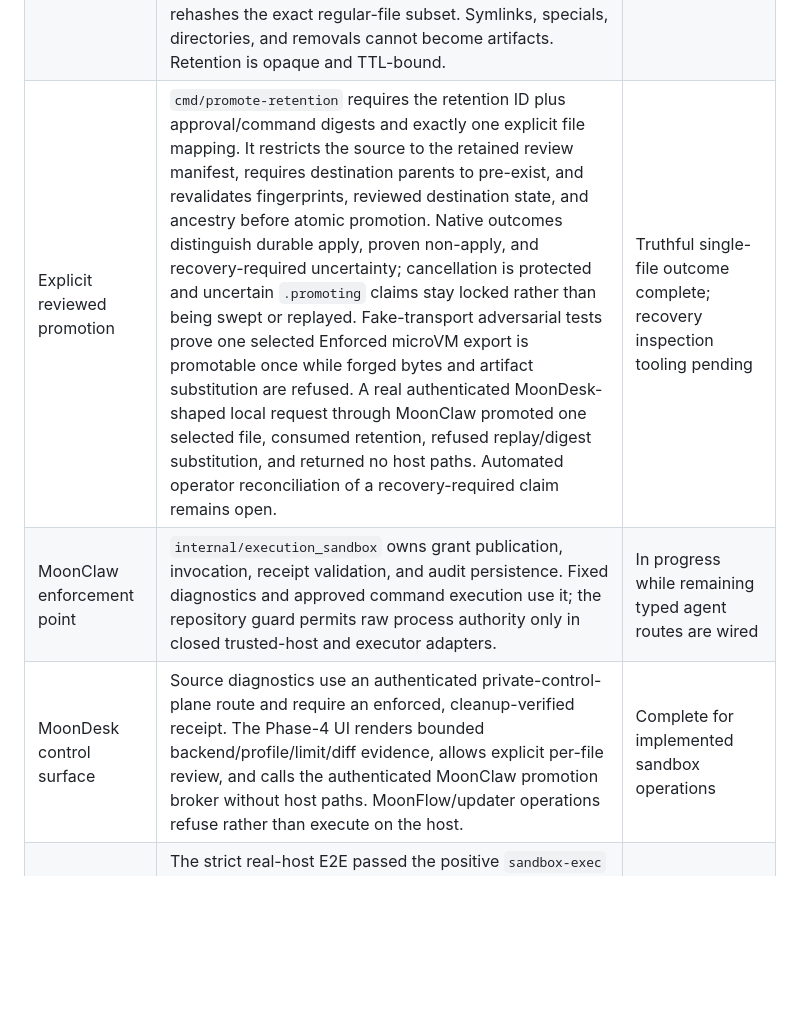
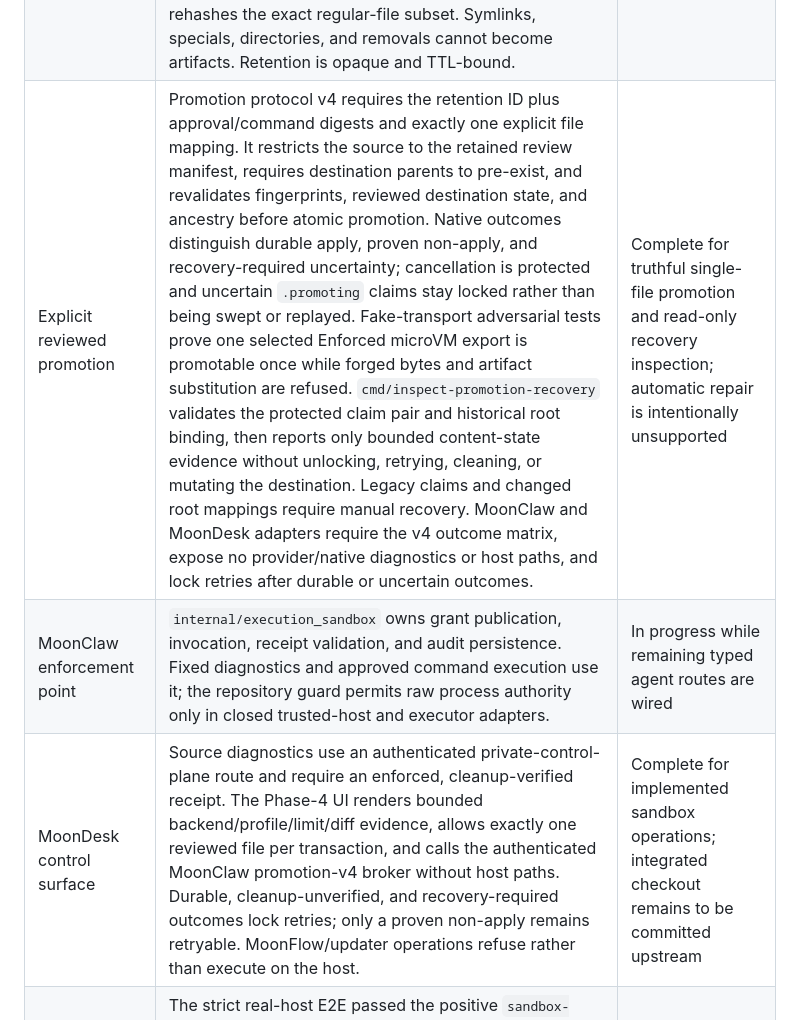
Before and after one commit to vectie/moonfort, a Markdown page: docs/COMPLETION_AUDIT.md, the part around the change. Drawn GitHub-style; blank space fills up the shorter version.

Commit message:
update sandbox completion evidence

```diff
--- a/docs/COMPLETION_AUDIT.md
+++ b/docs/COMPLETION_AUDIT.md
@@ -18,9 +18,9 @@ claims.
 | No silent fallback | Backend probes are behavioral. Missing, degraded-without-opt-in, malformed, or unverifiable enforcement returns a refusal. MoonClaw and MoonDesk boundary guards reject new raw production process authority. | Complete |
 | Lifecycle | `start`, `exec`, `stop`, `reset`, and `snapshot` are represented by the sandbox lifecycle; AEN also supports pause/resume/fork. Receipts bind terminal state and cleanup. | Complete at contract level; AEN deployment proof required |
 | Bounded artifacts and diff | Scratch inventory never follows links, produces structured relative changes, and enforces byte/path limits. AEN added/modified regular files are exported before VM cleanup through a fixed digest-bound, path/size/SHA-256-bound protocol capped at 8 MiB per file and one profile-derived post-run deadline; the host rehashes the exact regular-file subset. Symlinks, specials, directories, and removals cannot become artifacts. Retention is opaque and TTL-bound. | Implemented; live AEN proof pending |
-| Explicit reviewed promotion | `cmd/promote-retention` requires the retention ID plus approval/command digests and exactly one explicit file mapping. It restricts the source to the retained review manifest, requires destination parents to pre-exist, and revalidates fingerprints, reviewed destination state, and ancestry before atomic promotion. Native outcomes distinguish durable apply, proven non-apply, and recovery-required uncertainty; cancellation is protected and uncertain `.promoting` claims stay locked rather than being swept or replayed. Fake-transport adversarial tests prove one selected Enforced microVM export is promotable once while forged bytes and artifact substitution are refused. A real authenticated MoonDesk-shaped local request through MoonClaw promoted one selected file, consumed retention, refused replay/digest substitution, and returned no host paths. Automated operator reconciliation of a recovery-required claim remains open. | Truthful single-file outcome complete; recovery inspection tooling pending |
+| Explicit reviewed promotion | Promotion protocol v4 requires the retention ID plus approval/command digests and exactly one explicit file mapping. It restricts the source to the retained review manifest, requires destination parents to pre-exist, and revalidates fingerprints, reviewed destination state, and ancestry before atomic promotion. Native outcomes distinguish durable apply, proven non-apply, and recovery-required uncertainty; cancellation is protected and uncertain `.promoting` claims stay locked rather than being swept or replayed. Fake-transport adversarial tests prove one selected Enforced microVM export is promotable once while forged bytes and artifact substitution are refused. `cmd/inspect-promotion-recovery` validates the protected claim pair and historical root binding, then reports only bounded content-state evidence without unlocking, retrying, cleaning, or mutating the destination. Legacy claims and changed root mappings require manual recovery. MoonClaw and MoonDesk adapters require the v4 outcome matrix, expose no provider/native diagnostics or host paths, and lock retries after durable or uncertain outcomes. | Complete for truthful single-file promotion and read-only recovery inspection; automatic repair is intentionally unsupported |
 | MoonClaw enforcement point | `internal/execution_sandbox` owns grant publication, invocation, receipt validation, and audit persistence. Fixed diagnostics and approved command execution use it; the repository guard permits raw process authority only in closed trusted-host and executor adapters. | In progress while remaining typed agent routes are wired |
-| MoonDesk control surface | Source diagnostics use an authenticated private-control-plane route and require an enforced, cleanup-verified receipt. The Phase-4 UI renders bounded backend/profile/limit/diff evidence, allows explicit per-file review, and calls the authenticated MoonClaw promotion broker without host paths. MoonFlow/updater operations refuse rather than execute on the host. | Complete for implemented sandbox operations |
+| MoonDesk control surface | Source diagnostics use an authenticated private-control-plane route and require an enforced, cleanup-verified receipt. The Phase-4 UI renders bounded backend/profile/limit/diff evidence, allows exactly one reviewed file per transaction, and calls the authenticated MoonClaw promotion-v4 broker without host paths. Durable, cleanup-unverified, and recovery-required outcomes lock retries; only a proven non-apply remains retryable. MoonFlow/updater operations refuse rather than execute on the host. | Complete for implemented sandbox operations; integrated checkout remains to be committed upstream |
 | Local macOS proof | The strict real-host E2E passed the positive `sandbox-exec` branch: canonical mutation was denied, scratch diff/retention and output limiting succeeded, digests matched, cleanup was verified, and replay was refused. The command output and strict CI contract are recorded in `LOCAL_BACKEND_EVIDENCE.md`. | Complete for the supported local backend |
 | Local Linux proof | The strict Ubuntu 22.04 CI job passed the positive bubblewrap branch on revision `83eae7f`: private mount/network namespaces, scratch-only mutation, bounded output, structured diff/retention, cleanup, and replay refusal. Receipts disclose `nested-user-namespaces` as unverified on baseline bubblewrap. Ubuntu 24.04 AppArmor incompatibility refuses closed. | Complete for the supported local backend |
 | Strong microVM proof | A real AEN deployment must provision the exact current MoonBook, independently attest immutable image/workspace/tool/profile identity and limits, execute a hostile fixture, return a bounded diff, and verify VM cleanup. Fake transport metadata is insufficient. | External proof required after implementation |
```
Also changed, not shown: docs/IMPLEMENTATION_PLAN.md (+9 -5 lines).
